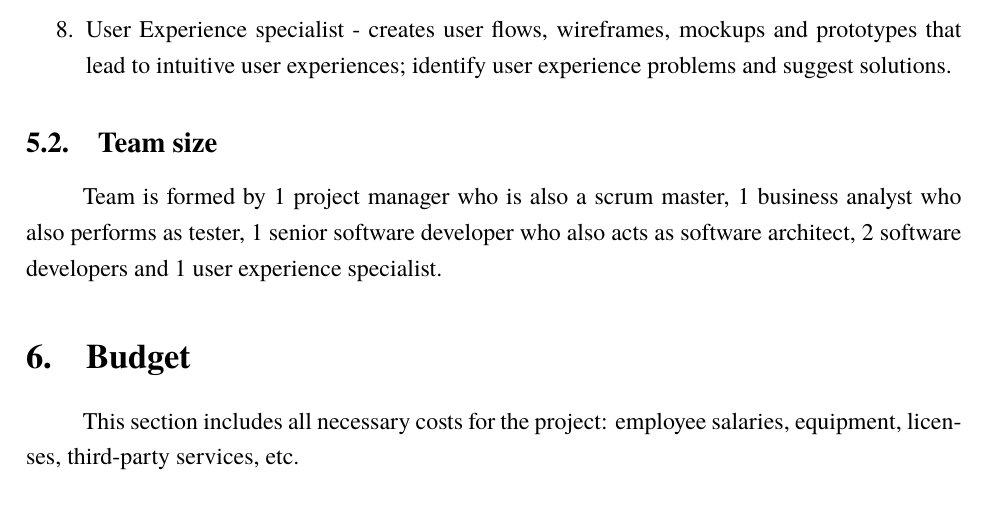
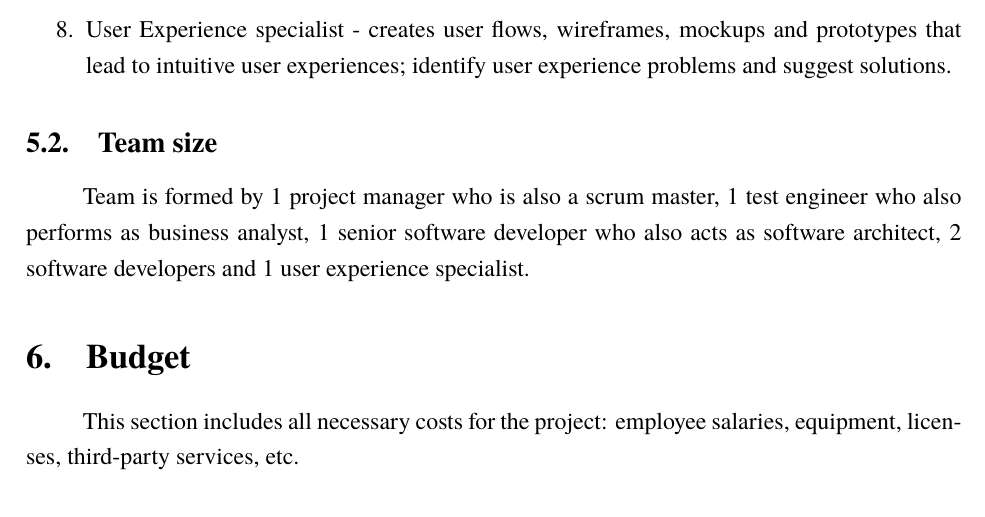
Before and after one commit to macro161/ProjectManagement, a LaTeX document (PM.tex): part of page 8 of 11, cut so that both start at the same text. Compiled offline with XeLaTeX; a missing font is replaced by an installed copy or a similar font.

Commit message:
Switched BA with tester

```diff
--- a/PM.tex
+++ b/PM.tex
@@ -195,7 +195,7 @@
 	\end{enumerate}
 
 	\subsection{Team size}
-	Team is formed by 1 project manager who is also a scrum master, 1 business analyst who also performs as tester, 1 senior software developer who also acts as software architect, 2 software developers and 1 user experience specialist.
+	Team is formed by 1 project manager who is also a scrum master, 1 test engineer who also performs as business analyst, 1 senior software developer who also acts as software architect, 2 software developers and 1 user experience specialist.
 
 \section{Budget}
 This section includes all necessary costs for the project: employee salaries, equipment, licenses, third-party services, etc.
```
